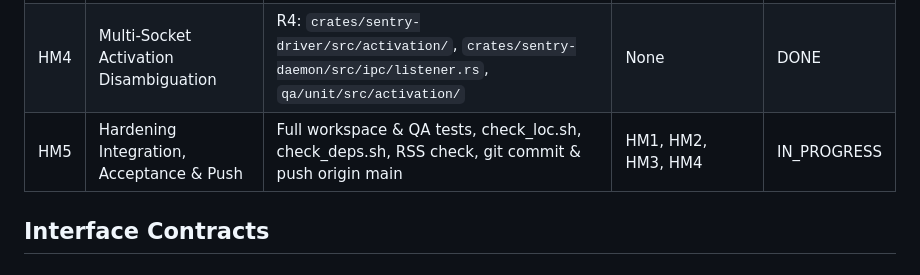
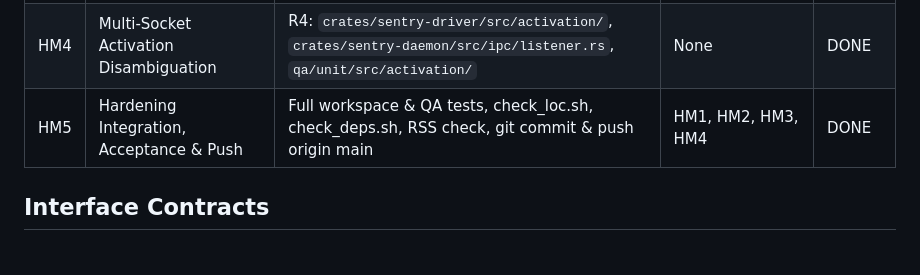
Before and after one commit to UberMetroid/systemd-sentry, a Markdown page: PROJECT.md, the part around the change. Rendered like a GitHub page.

Commit message:
docs: mark HM5 complete in PROJECT.md

```diff
--- a/PROJECT.md
+++ b/PROJECT.md
@@ -67,7 +67,7 @@
 | HM2 | Unprivileged Container & Virtualized Host Fallback | R2: `crates/sentry-driver/src/psi/`, `crates/sentry-driver/src/cgroup/`, `crates/sentry-daemon/`, `qa/unit/src/psi/`, `qa/unit/src/cgroup/` | None | DONE |
 | HM3 | Adaptive LLM Inference Timeout & Fallback | R3: `crates/sentry-diagnostic/src/circuit/`, `crates/sentry-diagnostic/src/engine.rs`, `qa/unit/src/diagnostic/` | None | DONE |
 | HM4 | Multi-Socket Activation Disambiguation | R4: `crates/sentry-driver/src/activation/`, `crates/sentry-daemon/src/ipc/listener.rs`, `qa/unit/src/activation/` | None | DONE |
-| HM5 | Hardening Integration, Acceptance & Push | Full workspace & QA tests, check_loc.sh, check_deps.sh, RSS check, git commit & push origin main | HM1, HM2, HM3, HM4 | IN_PROGRESS |
+| HM5 | Hardening Integration, Acceptance & Push | Full workspace & QA tests, check_loc.sh, check_deps.sh, RSS check, git commit & push origin main | HM1, HM2, HM3, HM4 | DONE |
 
 ## Interface Contracts
 
```
